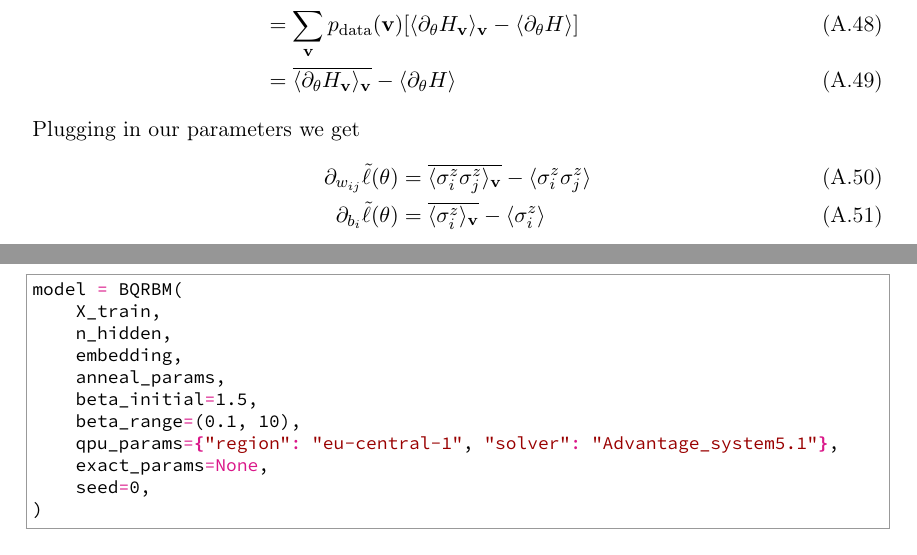
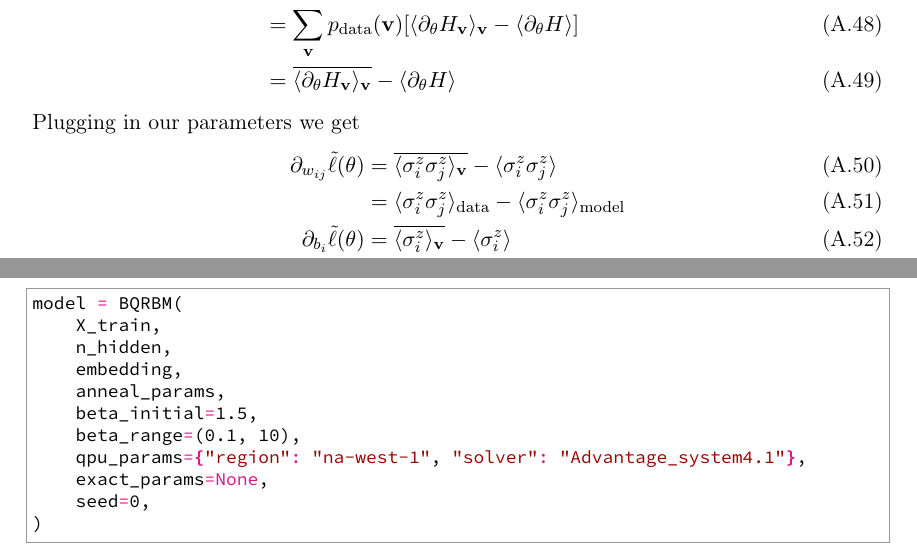
Before and after one commit to cameronperot/qbm-quant-finance, a LaTeX thesis (latex/report/main.tex, which reads latex/report/chapters/appendix.tex): two parts of pages 48 and 50 of 55, joined at a grey line, cut so that both start at the same text. Compiled offline with pdfLaTeX.

Commit message:
Updated appendix

```diff
--- a/latex/report/chapters/appendix.tex
+++ b/latex/report/chapters/appendix.tex
@@ -160,8 +160,10 @@ Plugging in our parameters we get
 \begin{align}
     \partial_{w_{ij}} \tilde{\ell}(\theta)
         &= \overline{\langle \sigma_i^z \sigma_j^z \rangle_\vec{v}} - \langle \sigma_i^z \sigma_j^z \rangle \\
+        &= \langle \sigma_i^z \sigma_j^z \rangle_\text{data} - \langle \sigma_i^z \sigma_j^z \rangle_\text{model} \\
     \partial_{b_i} \tilde{\ell}(\theta)
-        &= \overline{\langle \sigma_i^z \rangle_\vec{v}} - \langle \sigma_i^z \rangle
+        &= \overline{\langle \sigma_i^z \rangle_\vec{v}} - \langle \sigma_i^z \rangle \\
+        &= \langle \sigma_i^z \rangle_\text{data} - \langle \sigma_i^z \rangle_\text{model}
 \end{align}
 When restrictions are imposed on connections within the hidden layer, the clamped Hamiltonian reduces to
 \begin{align}
@@ -224,7 +226,7 @@ model = BQRBM(
     anneal_params,
     beta_initial=1.5,
     beta_range=(0.1, 10),
-    qpu_params={"region": "eu-central-1", "solver": "Advantage_system5.1"},
+    qpu_params={"region": "na-west-1", "solver": "Advantage_system4.1"},
     exact_params=None,
     seed=0,
 )
```
Also changed, not shown: latex/report/chapters/appendix.tex (4 more changed lines).
